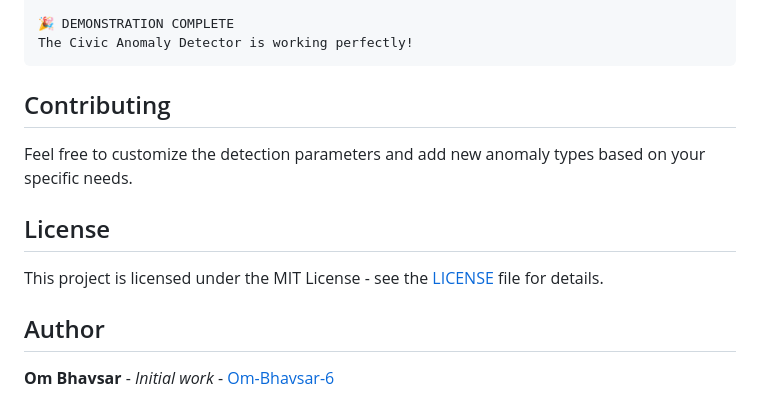
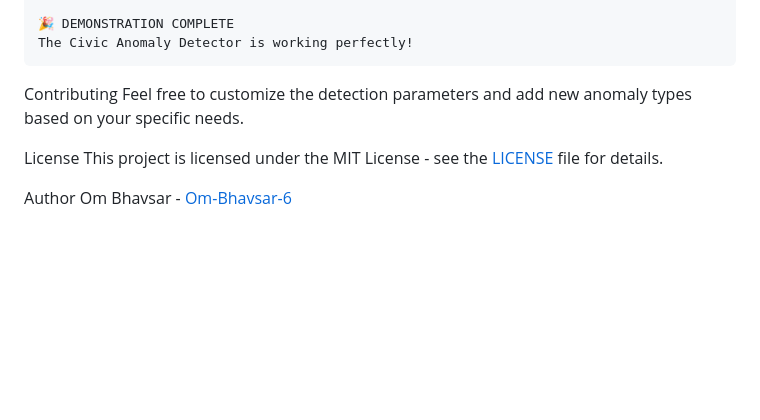
Before and after one commit to Om-Bhavsar-6/civic-anomaly-detector, a Markdown page: README.md, the part around one of its changes. Rendered like a GitHub page; blank space fills up the shorter version.

````diff
--- a/README.md
+++ b/README.md
@@ -129,11 +128,11 @@ pothole_damage.png   🚨 ANOMALY  graffiti           -0.006
 The Civic Anomaly Detector is working perfectly!
 ```
 
-## Contributing
+ Contributing
 Feel free to customize the detection parameters and add new anomaly types based on your specific needs.
 
-## License
+ License
 This project is licensed under the MIT License - see the [LICENSE](LICENSE) file for details.
 
-## Author
-**Om Bhavsar** - *Initial work* - [Om-Bhavsar-6](https://github.com/Om-Bhavsar-6)
+ Author
+Om Bhavsar - [Om-Bhavsar-6](https://github.com/Om-Bhavsar-6)
````
Also changed, not shown: other parts of README.md (+18 -19 lines).
